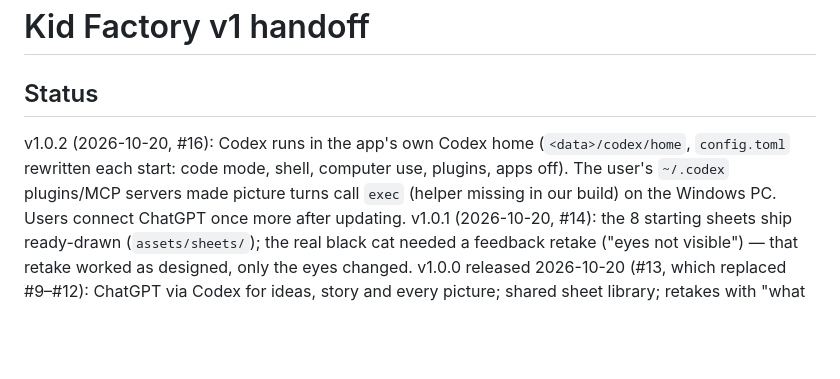
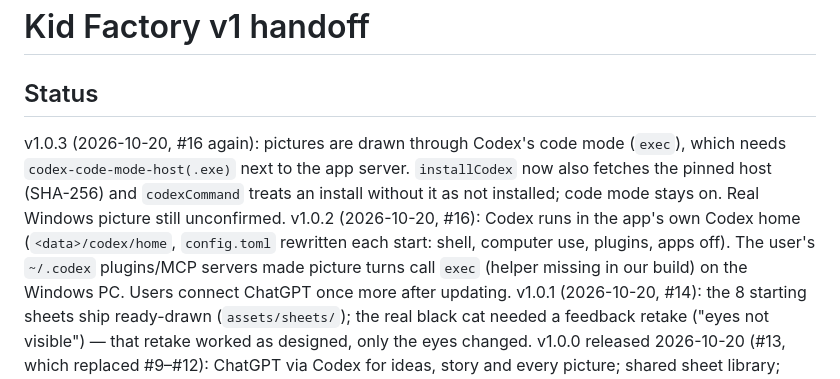
Before and after one commit to Seeyoulater21/PC-kid-factory, a Markdown page: docs/superpowers/HANDOFF.md, the part around the change. Rendered like a GitHub page; blank space fills up the shorter version.

Commit message:
Handoff: 1.0.3 (#16)
Co-Authored-By: Claude Opus 5.5 <noreply@anthropic.com>
Claude-Session: https://claude.ai/code/session_011K8Sso9Xkr5ZoDfyW3B6kE

```diff
--- a/docs/superpowers/HANDOFF.md
+++ b/docs/superpowers/HANDOFF.md
@@ -1,8 +1,11 @@
 # Kid Factory v1 handoff
 
 ## Status
+v1.0.3 (2026-10-20, #16 again): pictures are drawn through Codex's code mode (`exec`), which needs
+`codex-code-mode-host(.exe)` next to the app server. `installCodex` now also fetches the pinned host (SHA-256) and
+`codexCommand` treats an install without it as not installed; code mode stays on. Real Windows picture still unconfirmed.
 v1.0.2 (2026-10-20, #16): Codex runs in the app's own Codex home (`<data>/codex/home`, `config.toml` rewritten each
-start: code mode, shell, computer use, plugins, apps off). The user's `~/.codex` plugins/MCP servers made picture turns
+start: shell, computer use, plugins, apps off). The user's `~/.codex` plugins/MCP servers made picture turns
 call `exec` (helper missing in our build) on the Windows PC. Users connect ChatGPT once more after updating.
 v1.0.1 (2026-10-20, #14): the 8 starting sheets ship ready-drawn (`assets/sheets/`); the real black cat needed a
 feedback retake ("eyes not visible") — that retake worked as designed, only the eyes changed.
```
